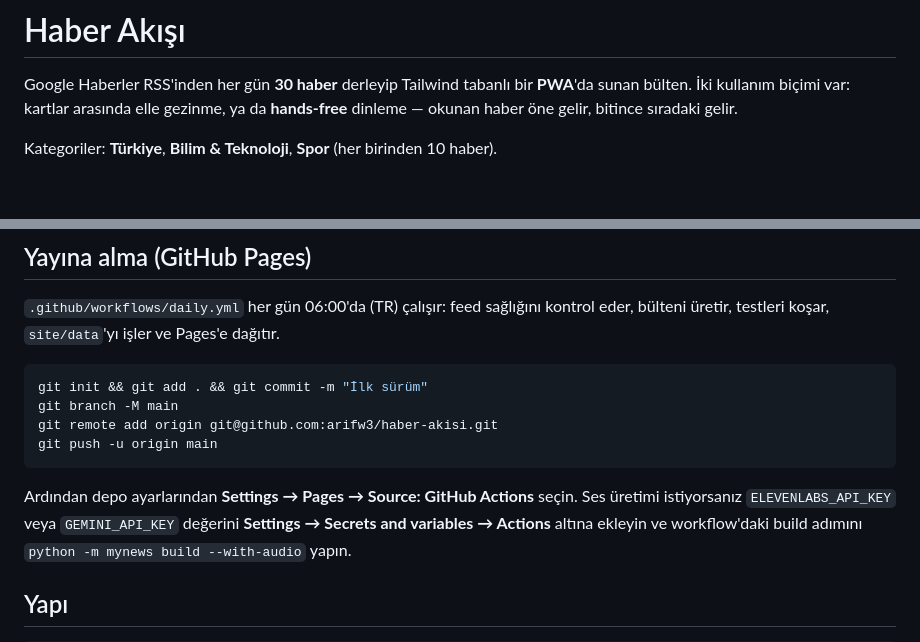
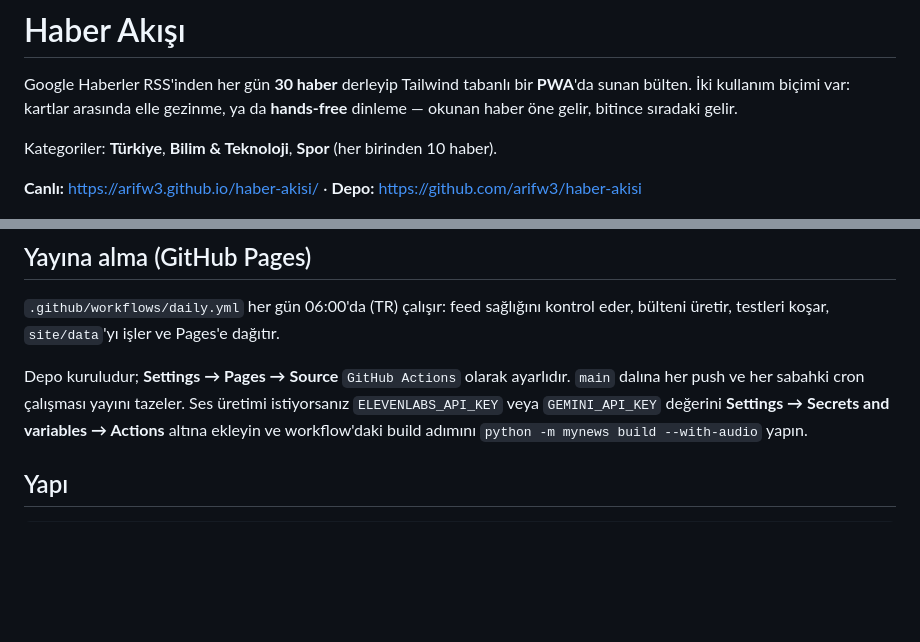
Before and after one commit to arifw3/haber-akisi, a Markdown page: README.md, 2 parts joined by grey strips. Rendered like a GitHub page; blank space fills up the shorter version.

Commit message:
README: canlı yayın bağlantısı
Co-Authored-By: Claude Opus 5 <noreply@anthropic.com>

````diff
--- a/README.md
+++ b/README.md
@@ -4,6 +4,8 @@ Google Haberler RSS'inden her gün **30 haber** derleyip Tailwind tabanlı bir *
 İki kullanım biçimi var: kartlar arasında elle gezinme, ya da **hands-free** dinleme — okunan haber öne gelir, bitince sıradaki gelir.
 
 Kategoriler: **Türkiye**, **Bilim & Teknoloji**, **Spor** (her birinden 10 haber).
+
+**Canlı:** https://arifw3.github.io/haber-akisi/ · **Depo:** https://github.com/arifw3/haber-akisi
 
 ![Ana sayfa, Keşfet ve haber detayı](docs/arayuz.png)
 
@@ -100,14 +102,8 @@ böylece tasarımdan kaldırılmış oluyor. Görsel de üretmiyoruz — kartlar
 `.github/workflows/daily.yml` her gün 06:00'da (TR) çalışır: feed sağlığını kontrol eder, bülteni
 üretir, testleri koşar, `site/data`'yı işler ve Pages'e dağıtır.
 
-```bash
-git init && git add . && git commit -m "İlk sürüm"
-git branch -M main
-git remote add origin git@github.com:arifw3/haber-akisi.git
-git push -u origin main
-```
-
-Ardından depo ayarlarından **Settings → Pages → Source: GitHub Actions** seçin.
+Depo kuruludur; **Settings → Pages → Source** `GitHub Actions` olarak ayarlıdır.
+`main` dalına her push ve her sabahki cron çalışması yayını tazeler.
 Ses üretimi istiyorsanız `ELEVENLABS_API_KEY` veya `GEMINI_API_KEY` değerini
 **Settings → Secrets and variables → Actions** altına ekleyin ve workflow'daki build adımını
 `python -m mynews build --with-audio` yapın.
````
